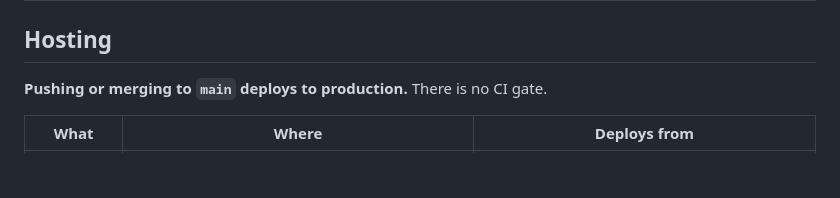
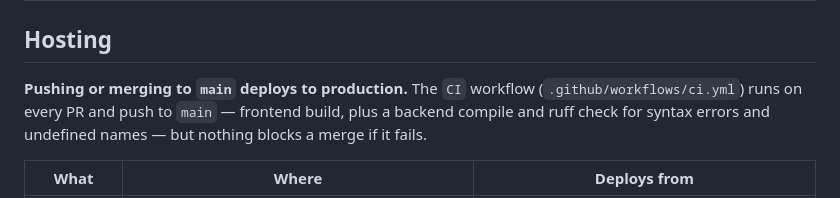
Before and after one commit to Hassan-Raza-Shaikh/giki_course_hub-1, a Markdown page: README.md, the part around the change. Drawn GitHub-style; blank space fills up the shorter version.

Commit message:
README: describe the CI workflow added on main
main now has .github/workflows/ci.yml (frontend build, backend compile
and ruff check on PRs and pushes to main), so "There is no CI gate" was
no longer accurate. main is still unprotected, so a failing run does not
block a merge.

Co-Authored-By: Claude Opus 5.5 <noreply@anthropic.com>

```diff
--- a/README.md
+++ b/README.md
@@ -22,7 +22,10 @@ compare on a leaderboard, and calculate GPA. Uploads go through an admin approva
 
 ## Hosting
 
-**Pushing or merging to `main` deploys to production.** There is no CI gate.
+**Pushing or merging to `main` deploys to production.** The `CI` workflow
+(`.github/workflows/ci.yml`) runs on every PR and push to `main` — frontend build, plus a
+backend compile and ruff check for syntax errors and undefined names — but nothing blocks
+a merge if it fails.
 
 | What | Where | Deploys from |
 |---|---|---|
```
